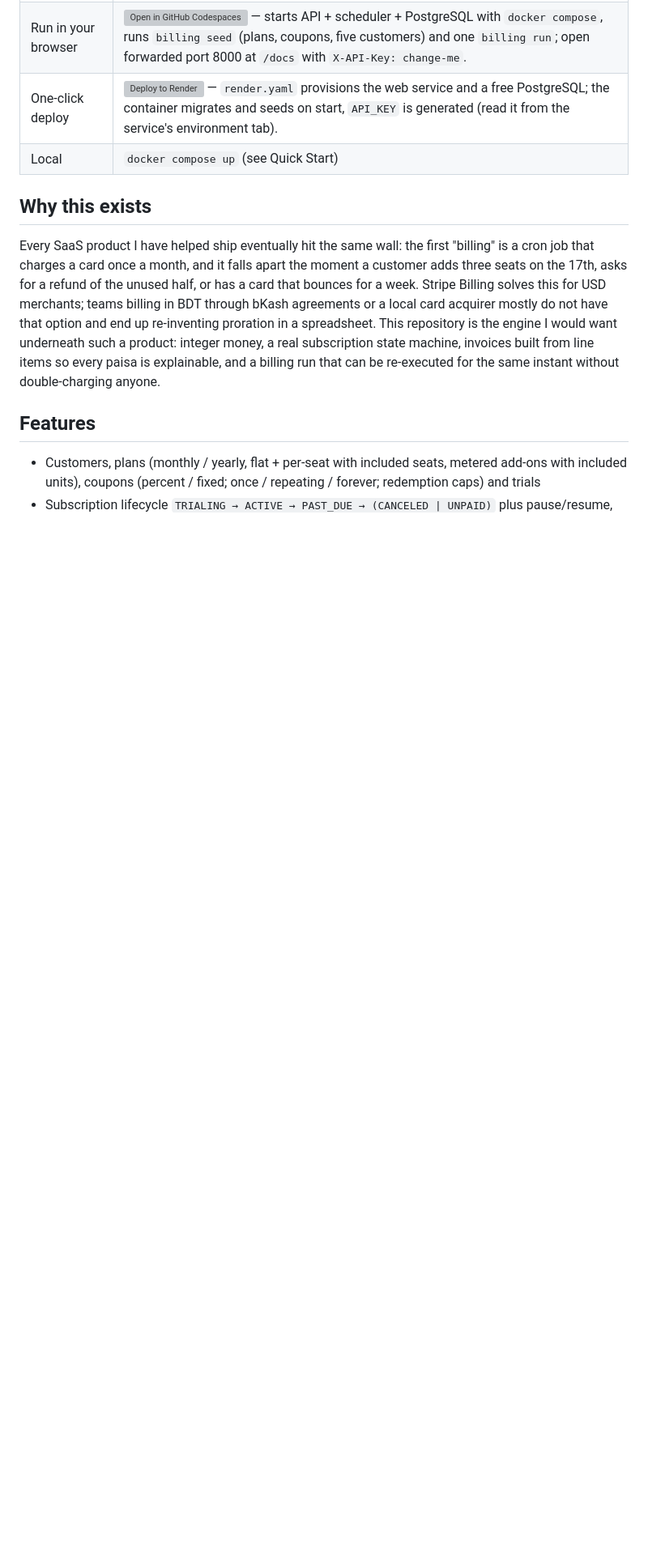
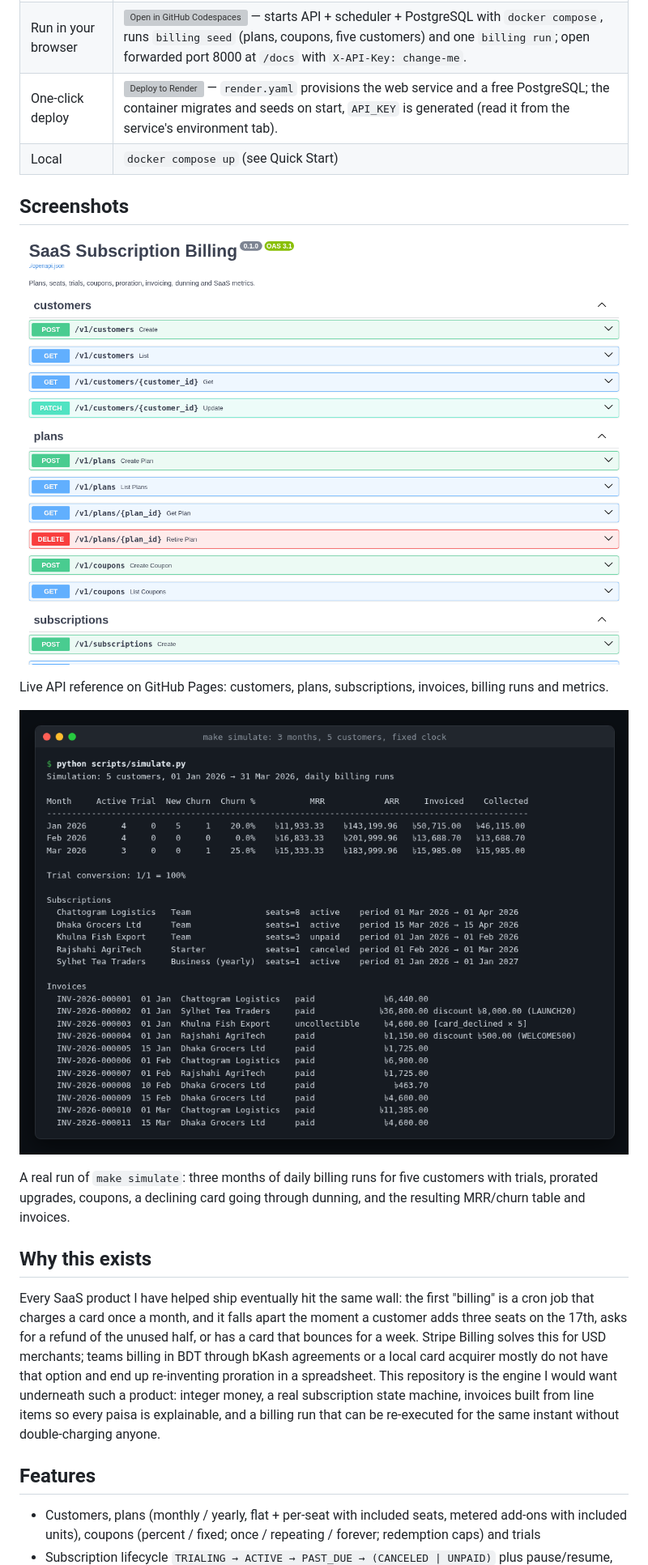
Before and after one commit to AkibUllah/saas-subscription-billing, a Markdown page: README.md, the part around the change printed below. Shown: that part at 81% size. GitHub-like rendering; pictures changed too: docs/images/api-reference.png (added), docs/images/terminal-demo.png (added); blank space fills up the shorter version; grey boxes are pictures that could not be loaded.

```diff
--- a/README.md
+++ b/README.md
@@ -16,6 +18,16 @@ A recurring billing engine for SaaS products: plans with seats and metered add-o
 | Run in your browser | [![Open in GitHub Codespaces](https://github.com/codespaces/badge.svg)](https://codespaces.new/AkibUllah/saas-subscription-billing?quickstart=1) — starts API + scheduler + PostgreSQL with `docker compose`, runs `billing seed` (plans, coupons, five customers) and one `billing run`; open forwarded port 8000 at `/docs` with `X-API-Key: change-me`. |
 | One-click deploy | [![Deploy to Render](https://render.com/images/deploy-to-render-button.svg)](https://render.com/deploy?repo=https://github.com/AkibUllah/saas-subscription-billing) — `render.yaml` provisions the web service and a free PostgreSQL; the container migrates and seeds on start, `API_KEY` is generated (read it from the service's environment tab). |
 | Local | `docker compose up` (see Quick Start) |
+
+## Screenshots
+
+![Swagger UI API reference](docs/images/api-reference.png)
+
+Live API reference on GitHub Pages: customers, plans, subscriptions, invoices, billing runs and metrics.
+
+![billing simulation output](docs/images/terminal-demo.png)
+
+A real run of `make simulate`: three months of daily billing runs for five customers with trials, prorated upgrades, coupons, a declining card going through dunning, and the resulting MRR/churn table and invoices.
 
 ## Why this exists
 
```
Also changed, not shown: other parts of README.md (+8 -6 lines), CHANGELOG.md (added, +42 -0 lines), 3 other files.
